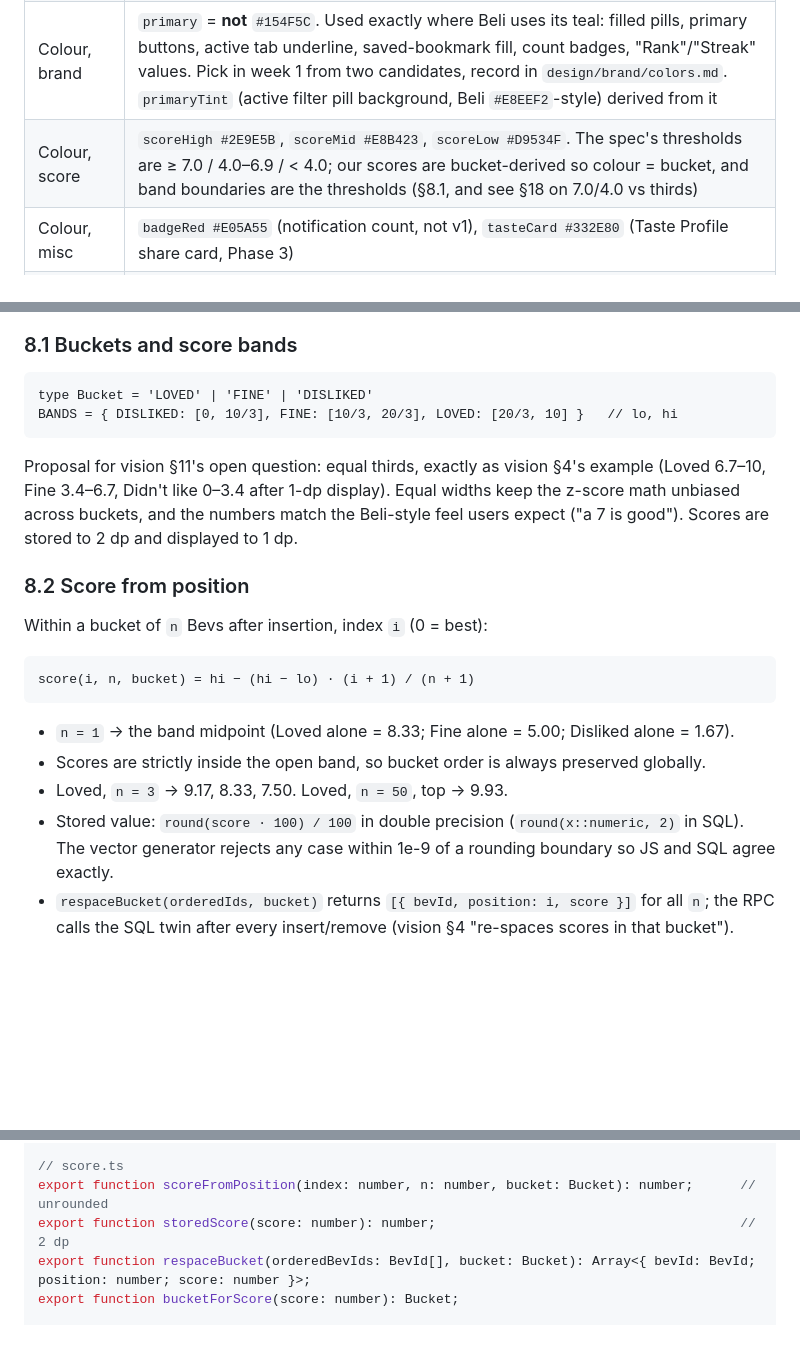
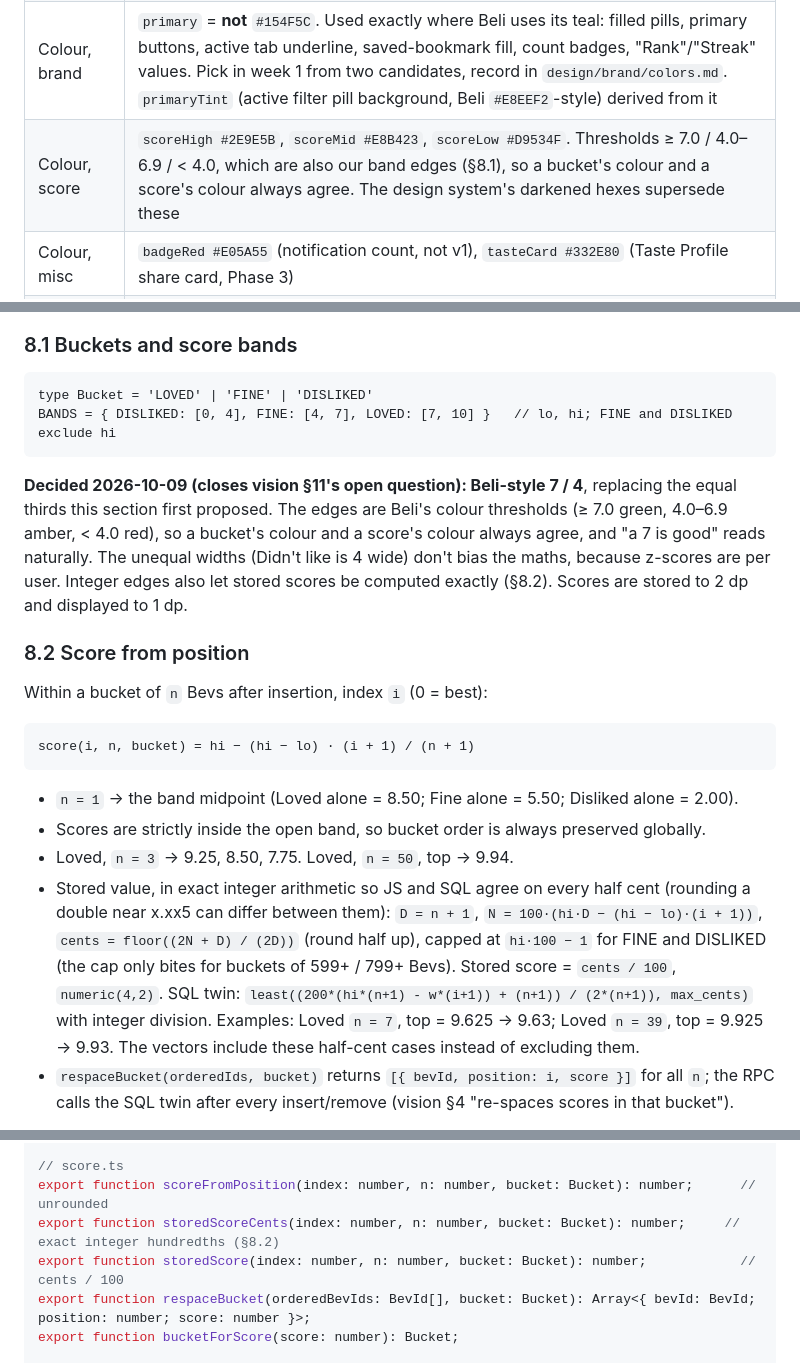
Before and after one commit to mbwiller/bevi, a Markdown page: DEVELOPMENT-MATT.md, 3 parts joined by grey strips. GitHub-like rendering; blank space fills up the shorter version.

Commit message:
docs: score bands are Beli-style 7 / 4, stored scores rounded exactly
Decided 2026-10-09, closing vision §11's score-band question:
Loved 7–10, Fine 4–7, Didn't like 0–4 (FINE and DISLIKED open at the
top). The edges are Beli's colour thresholds, so bucket colour and score
colour always agree.

- vision.md §4 example and §11 open question
- DEVELOPMENT-MATT §4 colour row, §8.1 bands, §8.2 worked examples, the
  exact integer stored-score rule with its SQL twin, the §9 storedScore
  signature, §18 item 1; drops the now-answered open question

DEVELOPMENT-ARJUN L742 / L859 / L869 still say thirds; left for Arjun.

Co-Authored-By: Claude Opus 5.5 <noreply@anthropic.com>

````diff
--- a/DEVELOPMENT-MATT.md
+++ b/DEVELOPMENT-MATT.md
@@ -209,7 +209,7 @@ Values below come from the Beli spec's Part 2 table and from measuring the scree
 | Type | System font (SF Pro / Roboto); serif only in Beli's wordmark, ours is decided separately. Scale measured from the screenshots: `displayDrop 28 bold` ("All ⌄" list selector), `screenTitle 20 bold` (profile name, "You ranked X", row names), `tabLabel 20 semibold` (Been/Want to Try/Recs), `heading 17 semibold` (stat numbers, sort toggle, score text), `body 15` (meta lines, "Member since", pill labels), `sectionCaps 15 bold tracking 0.5` ("FEATURED LISTS", "MY LISTS"), `caption 13` ("2 likes"), `tabBar 10` (tab labels, active bold). `maxFontSizeMultiplier` 1.3 on dense rows |
 | Colour, neutral | `text #111111`, `textSecondary #8A8A8E`, `border #E3E3E6`, `surface #FFFFFF`, `input #EDEDED` (grey search/composer pills), `avatarFill #EEF0F3`; dark set derived in week 1 |
 | Colour, brand | `primary` = **not** `#154F5C`. Used exactly where Beli uses its teal: filled pills, primary buttons, active tab underline, saved-bookmark fill, count badges, "Rank"/"Streak" values. Pick in week 1 from two candidates, record in `design/brand/colors.md`. `primaryTint` (active filter pill background, Beli `#E8EEF2`-style) derived from it |
-| Colour, score | `scoreHigh #2E9E5B`, `scoreMid #E8B423`, `scoreLow #D9534F`. The spec's thresholds are ≥ 7.0 / 4.0–6.9 / < 4.0; our scores are bucket-derived so colour = bucket, and band boundaries are the thresholds (§8.1, and see §18 on 7.0/4.0 vs thirds) |
+| Colour, score | `scoreHigh #2E9E5B`, `scoreMid #E8B423`, `scoreLow #D9534F`. Thresholds ≥ 7.0 / 4.0–6.9 / < 4.0, which are also our band edges (§8.1), so a bucket's colour and a score's colour always agree. The design system's darkened hexes supersede these |
 | Colour, misc | `badgeRed #E05A55` (notification count, not v1), `tasteCard #332E80` (Taste Profile share card, Phase 3) |
 | Elevation | None on cards; Beli uses 1pt `border` outlines, not shadows. Only the floating pill button ("View Map" in Beli) has a shadow; we have no floating button in v1 |
 | Motion | `fast 150ms`, `base 250ms`, `springy` (Reanimated spring damping 18 stiffness 180); honoured `reduceMotion` |
@@ -492,10 +492,10 @@ Everything here is pure: no `Date.now()`, no `Math.random()` (seeded PRNG passed
 
 ```
 type Bucket = 'LOVED' | 'FINE' | 'DISLIKED'
-BANDS = { DISLIKED: [0, 10/3], FINE: [10/3, 20/3], LOVED: [20/3, 10] }   // lo, hi
+BANDS = { DISLIKED: [0, 4], FINE: [4, 7], LOVED: [7, 10] }   // lo, hi; FINE and DISLIKED exclude hi
 ```
 
-Proposal for vision §11's open question: equal thirds, exactly as vision §4's example (Loved 6.7–10, Fine 3.4–6.7, Didn't like 0–3.4 after 1-dp display). Equal widths keep the z-score math unbiased across buckets, and the numbers match the Beli-style feel users expect ("a 7 is good"). Scores are stored to 2 dp and displayed to 1 dp.
+**Decided 2026-10-09 (closes vision §11's open question): Beli-style 7 / 4**, replacing the equal thirds this section first proposed. The edges are Beli's colour thresholds (≥ 7.0 green, 4.0–6.9 amber, < 4.0 red), so a bucket's colour and a score's colour always agree, and "a 7 is good" reads naturally. The unequal widths (Didn't like is 4 wide) don't bias the maths, because z-scores are per user. Integer edges also let stored scores be computed exactly (§8.2). Scores are stored to 2 dp and displayed to 1 dp.
 
 ### 8.2 Score from position
 
@@ -505,10 +505,10 @@ Within a bucket of `n` Bevs after insertion, index `i` (0 = best):
 score(i, n, bucket) = hi − (hi − lo) · (i + 1) / (n + 1)
 ```
 
-- `n = 1` → the band midpoint (Loved alone = 8.33; Fine alone = 5.00; Disliked alone = 1.67).
+- `n = 1` → the band midpoint (Loved alone = 8.50; Fine alone = 5.50; Disliked alone = 2.00).
 - Scores are strictly inside the open band, so bucket order is always preserved globally.
-- Loved, `n = 3` → 9.17, 8.33, 7.50. Loved, `n = 50`, top → 9.93.
-- Stored value: `round(score · 100) / 100` in double precision (`round(x::numeric, 2)` in SQL). The vector generator rejects any case within 1e-9 of a rounding boundary so JS and SQL agree exactly.
+- Loved, `n = 3` → 9.25, 8.50, 7.75. Loved, `n = 50`, top → 9.94.
+- Stored value, in exact integer arithmetic so JS and SQL agree on every half cent (rounding a double near x.xx5 can differ between them): `D = n + 1`, `N = 100·(hi·D − (hi − lo)·(i + 1))`, `cents = floor((2N + D) / (2D))` (round half up), capped at `hi·100 − 1` for FINE and DISLIKED (the cap only bites for buckets of 599+ / 799+ Bevs). Stored score = `cents / 100`, `numeric(4,2)`. SQL twin: `least((200*(hi*(n+1) - w*(i+1)) + (n+1)) / (2*(n+1)), max_cents)` with integer division. Examples: Loved `n = 7`, top = 9.625 → 9.63; Loved `n = 39`, top = 9.925 → 9.93. The vectors include these half-cent cases instead of excluding them.
 - `respaceBucket(orderedIds, bucket)` returns `[{ bevId, position: i, score }]` for all `n`; the RPC calls the SQL twin after every insert/remove (vision §4 "re-spaces scores in that bucket").
 
 Alternative considered and rejected: `(i + 0.5)/n` (midpoint spacing) gives the same `n = 1` result but is not symmetric under re-indexing; `(i + 1)/(n + 1)` is simpler to prove and to write in SQL.
@@ -750,7 +750,8 @@ export function removeFromBucket(orderedBevIds: BevId[], bevId: BevId): BevId[];
 
 // score.ts
 export function scoreFromPosition(index: number, n: number, bucket: Bucket): number;      // unrounded
-export function storedScore(score: number): number;                                       // 2 dp
+export function storedScoreCents(index: number, n: number, bucket: Bucket): number;     // exact integer hundredths (§8.2)
+export function storedScore(index: number, n: number, bucket: Bucket): number;            // cents / 100
 export function respaceBucket(orderedBevIds: BevId[], bucket: Bucket): Array<{ bevId: BevId; position: number; score: number }>;
 export function bucketForScore(score: number): Bucket;
 
````
Also changed, not shown: other parts of DEVELOPMENT-MATT.md (+1 -2 lines), vision.md (+2 -2 lines).
